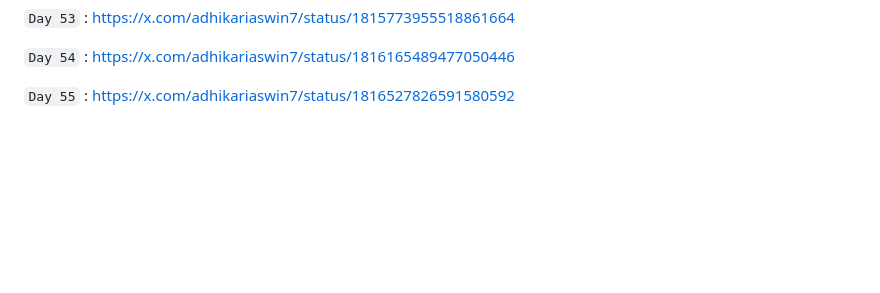
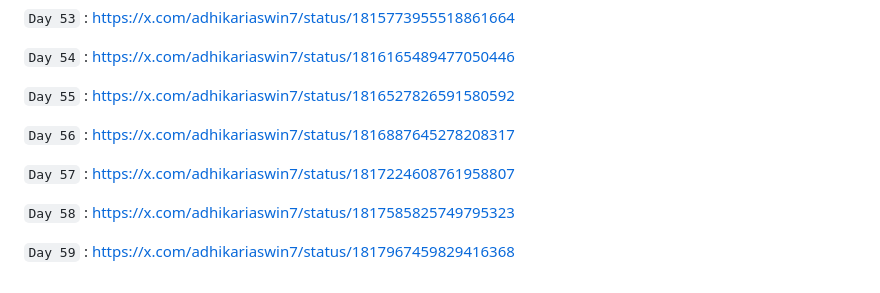
Before and after one commit to ashwin-adhikari/60days_challenge, a Markdown page: README.md, the part around the change. Drawn GitHub-style; blank space fills up the shorter version.

````diff
--- a/README.md
+++ b/README.md
@@ -105,3 +105,11 @@ https://x.com/adhikariaswin7
 ```Day 54``` : https://x.com/adhikariaswin7/status/1816165489477050446
 
 ```Day 55``` : https://x.com/adhikariaswin7/status/1816527826591580592
+
+```Day 56``` : https://x.com/adhikariaswin7/status/1816887645278208317
+
+```Day 57``` : https://x.com/adhikariaswin7/status/1817224608761958807
+
+```Day 58``` : https://x.com/adhikariaswin7/status/1817585825749795323
+
+```Day 59``` : https://x.com/adhikariaswin7/status/1817967459829416368
````
